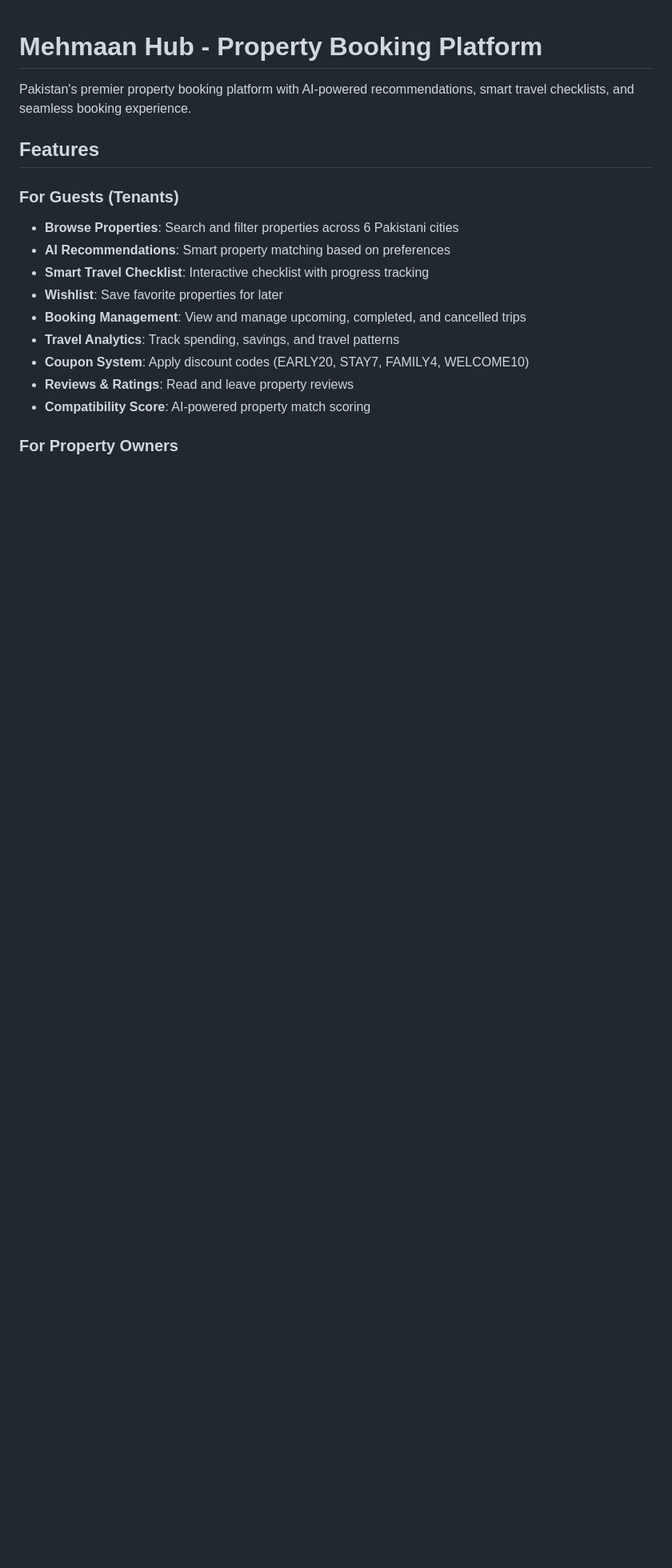
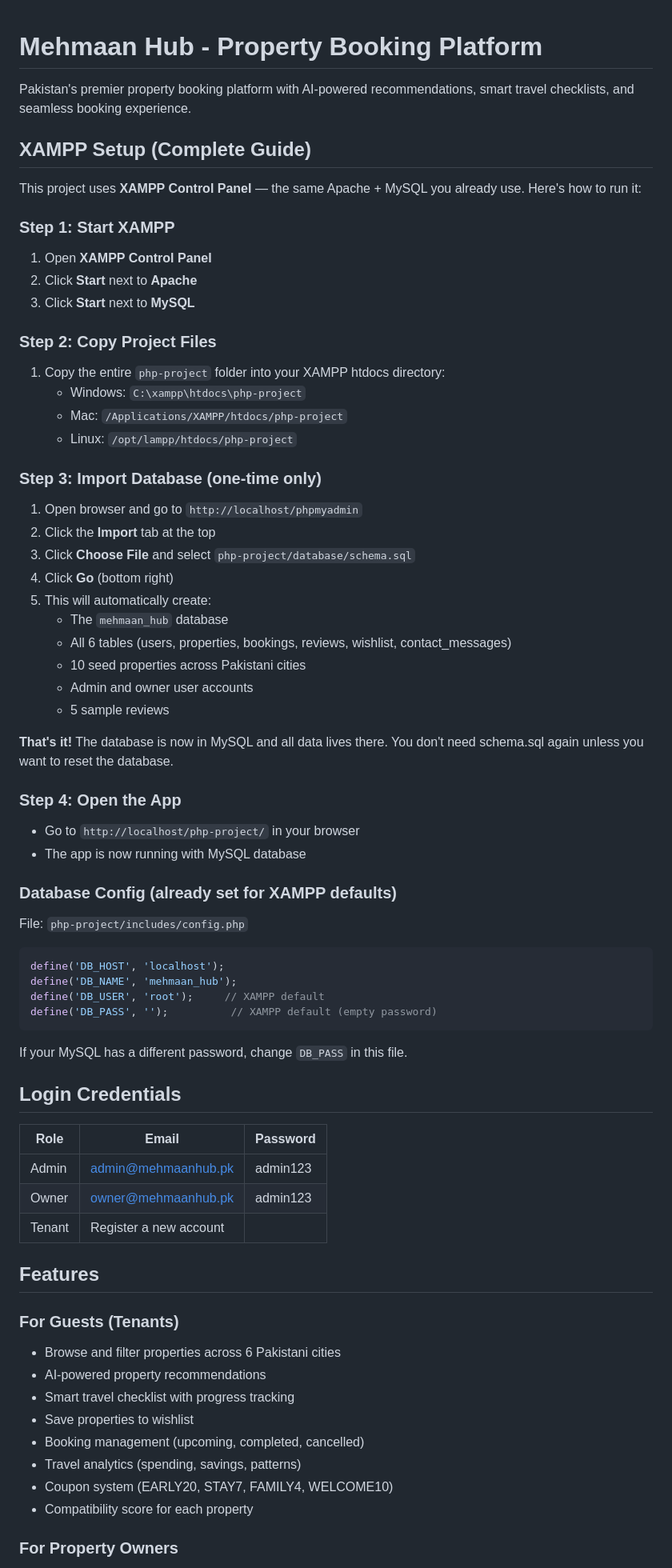
Before and after one commit to bilal2508a/react-php, a Markdown page: php-project/README.md, the part around one of its changes. Shown at 80% size. Drawn GitHub-style; blank space fills up the shorter version.

````diff
--- a/php-project/README.md
+++ b/php-project/README.md
@@ -2,17 +2,67 @@
 
 Pakistan's premier property booking platform with AI-powered recommendations, smart travel checklists, and seamless booking experience.
 
+## XAMPP Setup (Complete Guide)
+
+This project uses **XAMPP Control Panel** — the same Apache + MySQL you already use. Here's how to run it:
+
+### Step 1: Start XAMPP
+1. Open **XAMPP Control Panel**
+2. Click **Start** next to **Apache**
+3. Click **Start** next to **MySQL**
+
+### Step 2: Copy Project Files
+1. Copy the entire `php-project` folder into your XAMPP htdocs directory:
+   - Windows: `C:\xampp\htdocs\php-project`
+   - Mac: `/Applications/XAMPP/htdocs/php-project`
+   - Linux: `/opt/lampp/htdocs/php-project`
+
+### Step 3: Import Database (one-time only)
+1. Open browser and go to `http://localhost/phpmyadmin`
+2. Click the **Import** tab at the top
+3. Click **Choose File** and select `php-project/database/schema.sql`
+4. Click **Go** (bottom right)
+5. This will automatically create:
+   - The `mehmaan_hub` database
+   - All 6 tables (users, properties, bookings, reviews, wishlist, contact_messages)
+   - 10 seed properties across Pakistani cities
+   - Admin and owner user accounts
+   - 5 sample reviews
+
+**That's it!** The database is now in MySQL and all data lives there. You don't need schema.sql again unless you want to reset the database.
+
+### Step 4: Open the App
+- Go to `http://localhost/php-project/` in your browser
+- The app is now running with MySQL database
+
+### Database Config (already set for XAMPP defaults)
+File: `php-project/includes/config.php`
+```php
+define('DB_HOST', 'localhost');
+define('DB_NAME', 'mehmaan_hub');
+define('DB_USER', 'root');     // XAMPP default
+define('DB_PASS', '');          // XAMPP default (empty password)
+```
+If your MySQL has a different password, change `DB_PASS` in this file.
+
+## Login Credentials
+
+| Role  | Email                   | Password   |
+|-------|-------------------------|------------|
+| Admin | admin@mehmaanhub.pk     | admin123   |
+| Owner | owner@mehmaanhub.pk     | admin123   |
+| Tenant| Register a new account  |            |
+
 ## Features
 
 ### For Guests (Tenants)
-- **Browse Properties**: Search and filter properties across 6 Pakistani cities
-- **AI Recommendations**: Smart property matching based on preferences
-- **Smart Travel Checklist**: Interactive checklist with progress tracking
-- **Wishlist**: Save favorite properties for later
-- **Booking Management**: View and manage upcoming, completed, and cancelled trips
-- **Travel Analytics**: Track spending, savings, and travel patterns
-- **Coupon System**: Apply discount codes (EARLY20, STAY7, FAMILY4, WELCOME10)
-- **Reviews & Ratings**: Read and leave property reviews
-- **Compatibility Score**: AI-powered property match scoring
+- Browse and filter properties across 6 Pakistani cities
+- AI-powered property recommendations
+- Smart travel checklist with progress tracking
+- Save properties to wishlist
+- Booking management (upcoming, completed, cancelled)
+- Travel analytics (spending, savings, patterns)
+- Coupon system (EARLY20, STAY7, FAMILY4, WELCOME10)
+- Compatibility score for each property
 
 ### For Property Owners
````
Also changed, not shown: other parts of php-project/README.md (+47 -107 lines).
